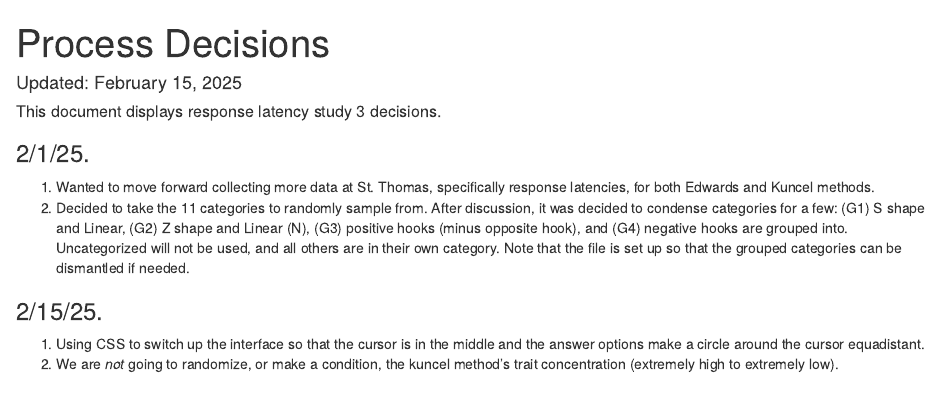
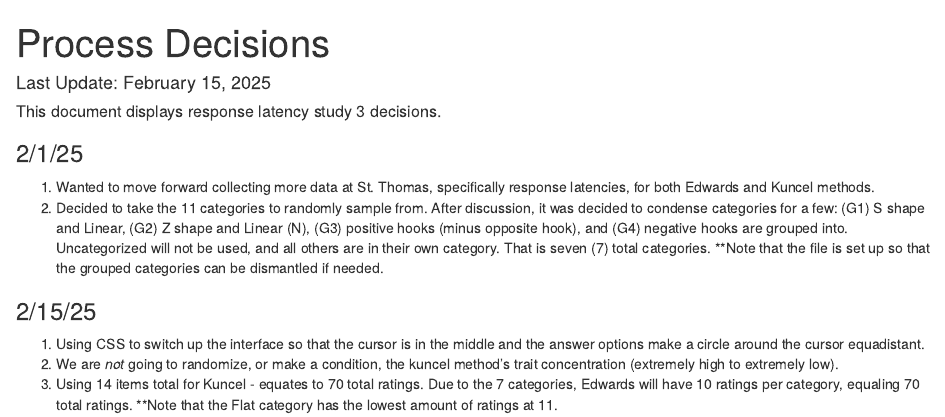
Before and after one commit to jtkulas/responselatencies, an R Markdown document (Process_Decisions_Study3.Rmd): the page in a window 1100 px wide, from its top. The pictures show the output file Process_Decisions_Study3.html that the author committed with the source, opened offline.

Commit message:
process decisions

````diff
--- a/Process_Decisions_Study3.Rmd
+++ b/Process_Decisions_Study3.Rmd
@@ -1,7 +1,7 @@
 ---
 title: "Process Decisions"
 output: html_document
-date: "Updated: `r format(Sys.time(), '%B %d, %Y')`"
+date: "Last Update: `r format(Sys.time(), '%B %d, %Y')`"
 ---
 
 ```{r setup, include=FALSE}
@@ -10,10 +10,13 @@ knitr::opts_chunk$set(echo = TRUE)
 
 ##### This document displays response latency study 3 decisions.
 
-### 2/1/25.
+### 2/1/25
 1) Wanted to move forward collecting more data at St. Thomas, specifically response latencies, for both Edwards and Kuncel methods.
-2) Decided to take the 11 categories to randomly sample from. After discussion, it was decided to condense categories for a few: (G1) S shape and Linear, (G2) Z shape and Linear (N), (G3) positive hooks (minus opposite hook), and (G4) negative hooks are grouped into. Uncategorized will not be used, and all others are in their own category. Note that the file is set up so that the grouped categories can be dismantled if needed.
+2) Decided to take the 11 categories to randomly sample from. After discussion, it was decided to condense categories for a few: (G1) S shape and Linear, (G2) Z shape and Linear (N), (G3) positive hooks (minus opposite hook), and (G4) negative hooks are grouped into. Uncategorized will not be used, and all others are in their own category. That is seven (7) total categories.
+**Note that the file is set up so that the grouped categories can be dismantled if needed.
 
-### 2/15/25.
+### 2/15/25
 1) Using CSS to switch up the interface so that the cursor is in the middle and the answer options make a circle around the cursor equadistant.
 2) We are *not* going to randomize, or make a condition, the kuncel method's trait concentration (extremely high to extremely low).
+3) Using 14 items total for Kuncel - equates to 70 total ratings. Due to the 7 categories, Edwards will have 10 ratings per category, equaling 70 total ratings.
+**Note that the Flat category has the lowest amount of ratings at 11.
````
Also changed, not shown: Process_Decisions_Study3.html.
